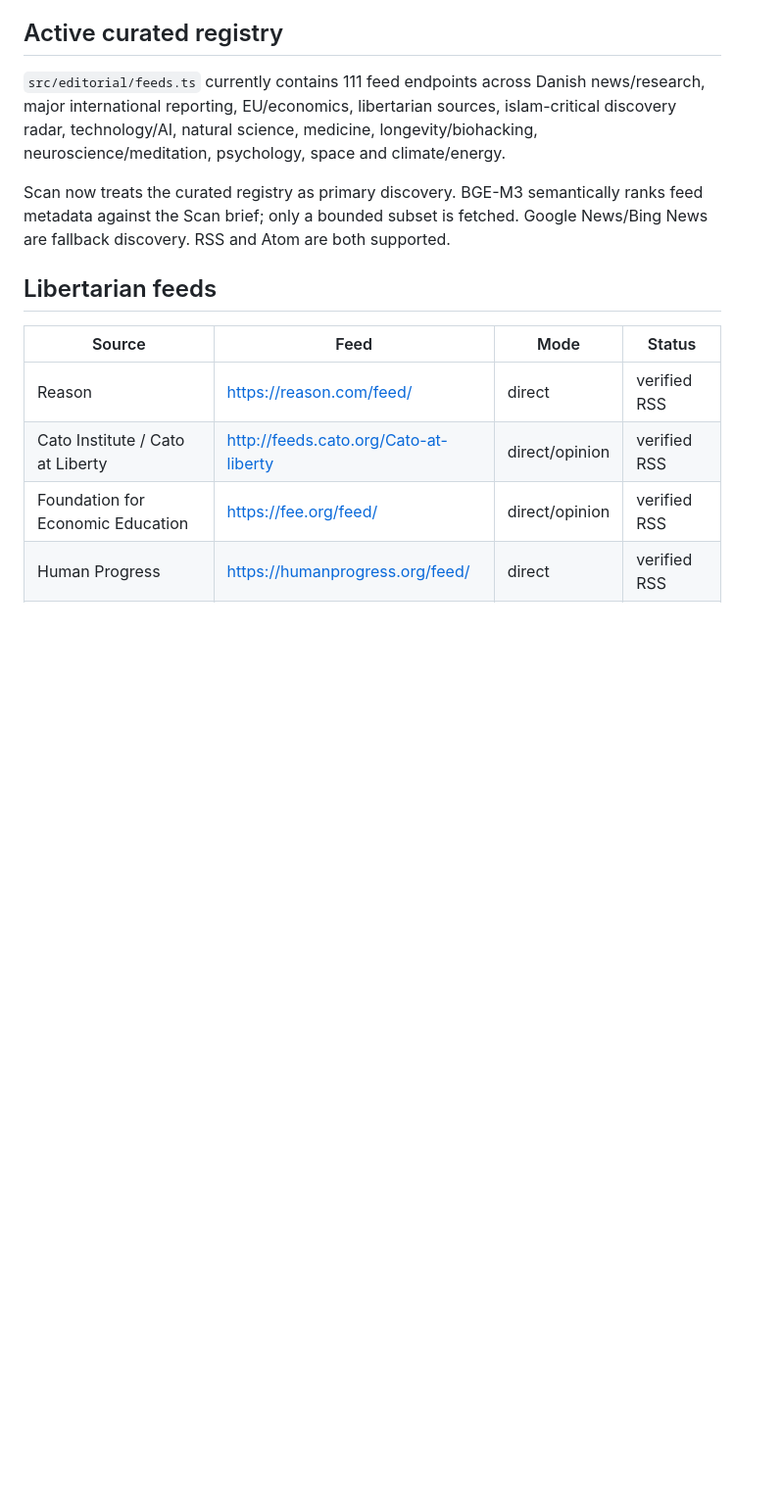
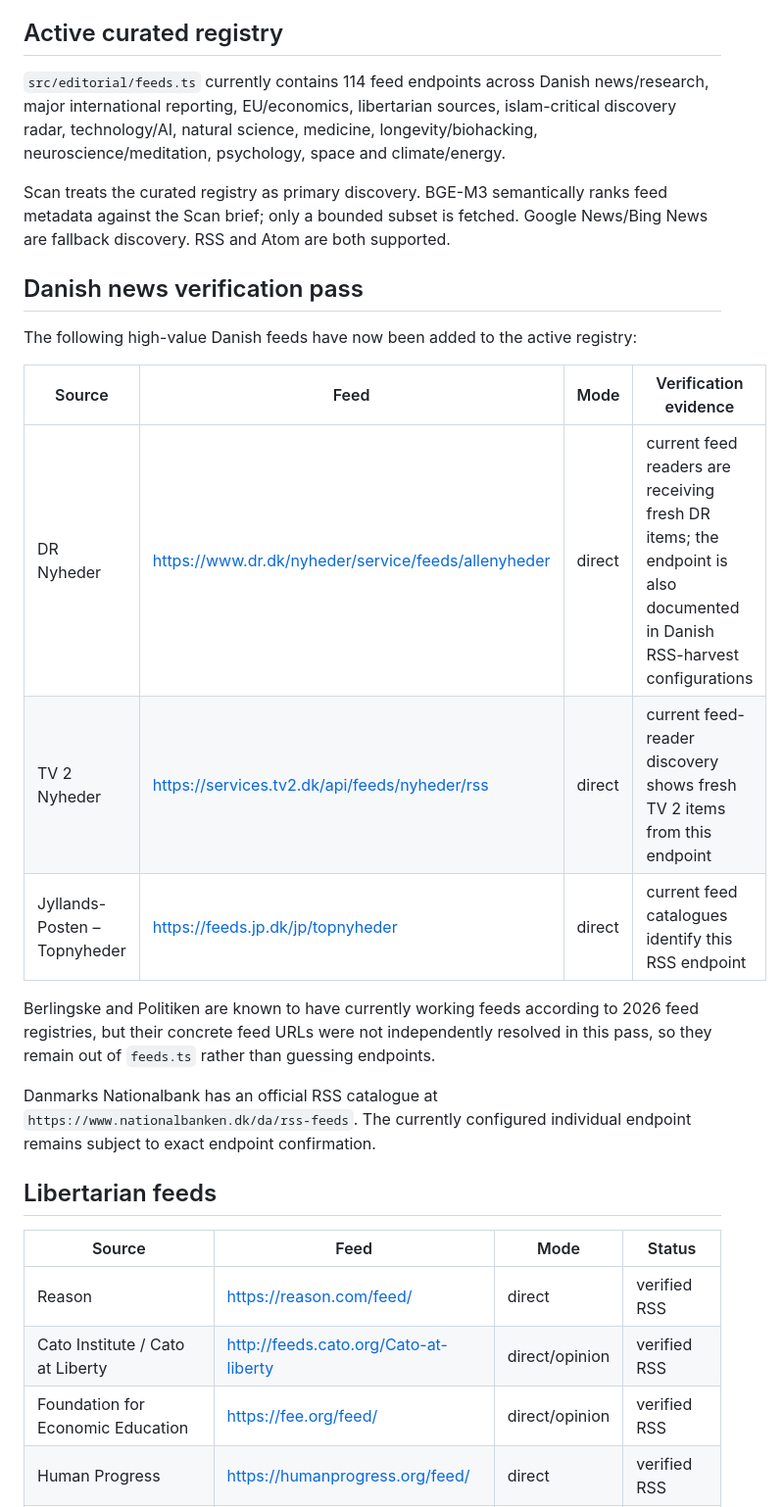
Before and after one commit to NickZen108/morgentidende, a Markdown page: docs/rss-feed-verification.md, the part around one of its changes. Shown at 98% size. Rendered like a GitHub page; blank space fills up the shorter version.

Commit message:
Record Danish RSS verification pass

```diff
--- a/docs/rss-feed-verification.md
+++ b/docs/rss-feed-verification.md
@@ -12,9 +12,23 @@ Verified/expanded on 2026-09-04 for Morgentidende's curated feed pool.
 
 ## Active curated registry
 
-`src/editorial/feeds.ts` currently contains 111 feed endpoints across Danish news/research, major international reporting, EU/economics, libertarian sources, islam-critical discovery radar, technology/AI, natural science, medicine, longevity/biohacking, neuroscience/meditation, psychology, space and climate/energy.
+`src/editorial/feeds.ts` currently contains 114 feed endpoints across Danish news/research, major international reporting, EU/economics, libertarian sources, islam-critical discovery radar, technology/AI, natural science, medicine, longevity/biohacking, neuroscience/meditation, psychology, space and climate/energy.
 
-Scan now treats the curated registry as primary discovery. BGE-M3 semantically ranks feed metadata against the Scan brief; only a bounded subset is fetched. Google News/Bing News are fallback discovery. RSS and Atom are both supported.
+Scan treats the curated registry as primary discovery. BGE-M3 semantically ranks feed metadata against the Scan brief; only a bounded subset is fetched. Google News/Bing News are fallback discovery. RSS and Atom are both supported.
+
+## Danish news verification pass
+
+The following high-value Danish feeds have now been added to the active registry:
+
+| Source | Feed | Mode | Verification evidence |
+|---|---|---|---|
+| DR Nyheder | https://www.dr.dk/nyheder/service/feeds/allenyheder | direct | current feed readers are receiving fresh DR items; the endpoint is also documented in Danish RSS-harvest configurations |
+| TV 2 Nyheder | https://services.tv2.dk/api/feeds/nyheder/rss | direct | current feed-reader discovery shows fresh TV 2 items from this endpoint |
+| Jyllands-Posten – Topnyheder | https://feeds.jp.dk/jp/topnyheder | direct | current feed catalogues identify this RSS endpoint |
+
+Berlingske and Politiken are known to have currently working feeds according to 2026 feed registries, but their concrete feed URLs were not independently resolved in this pass, so they remain out of `feeds.ts` rather than guessing endpoints.
+
+Danmarks Nationalbank has an official RSS catalogue at `https://www.nationalbanken.dk/da/rss-feeds`. The currently configured individual endpoint remains subject to exact endpoint confirmation.
 
 ## Libertarian feeds
 
```
Also changed, not shown: other parts of docs/rss-feed-verification.md (+6 -6 lines).
